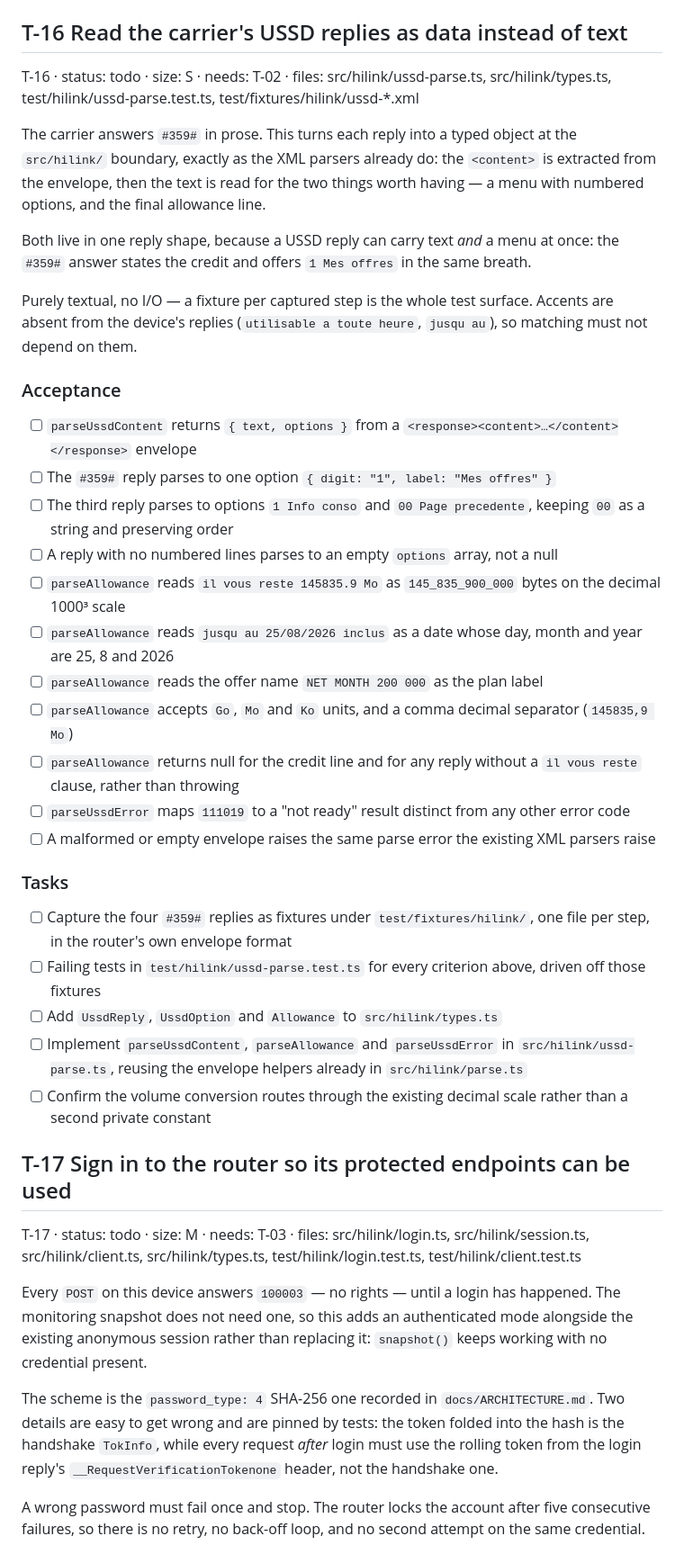
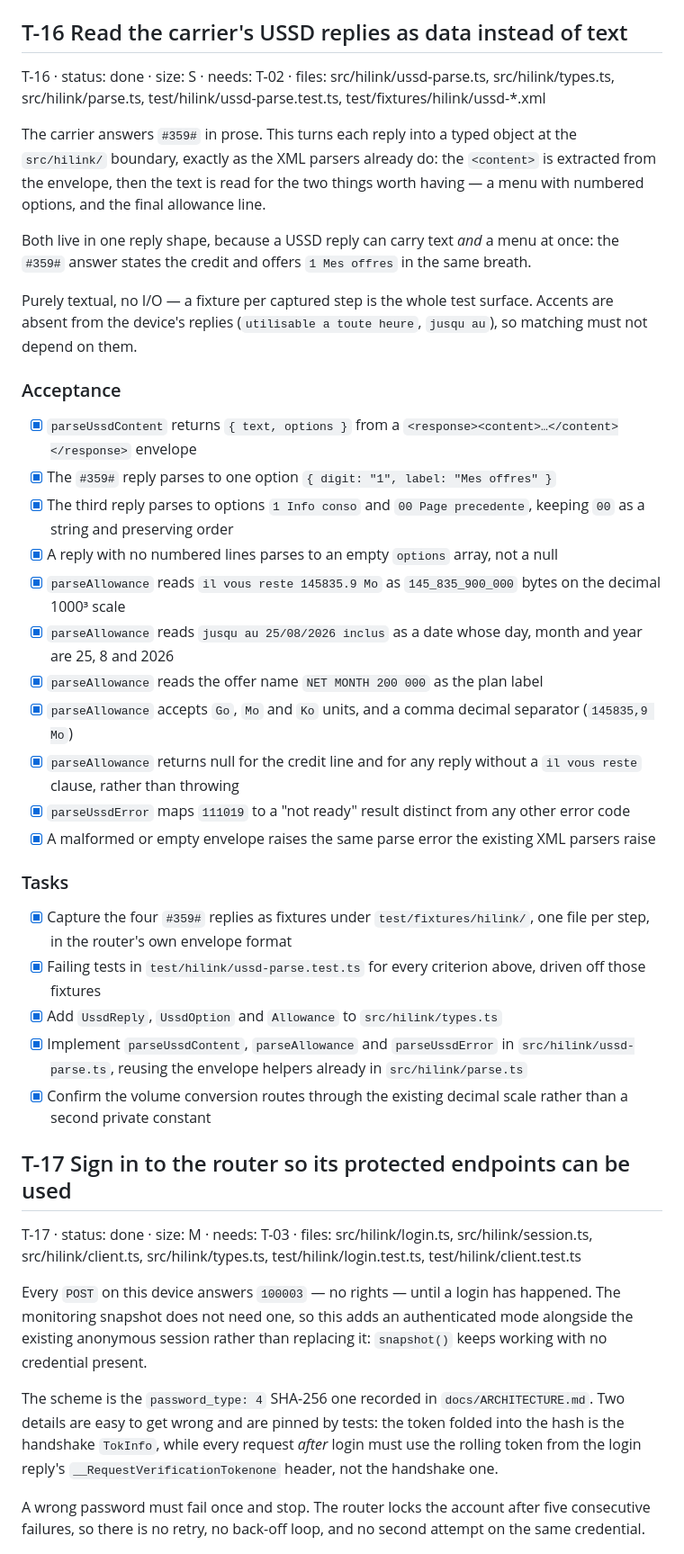
Before and after one commit to ckandrinirina/ck-connect-check, a Markdown page: tasks/PLAN.md, the part around one of its changes. Shown at 90% size. Rendered like a GitHub page.

```diff
--- a/tasks/PLAN.md
+++ b/tasks/PLAN.md
@@ -591,14 +592,14 @@ their English suffixes in `src/hilink/parse.ts`; that parser is out of scope.
 
 ## T-16 Read the carrier's USSD replies as data instead of text
 
-T-16 · status: todo · size: S · needs: T-02 · files: src/hilink/ussd-parse.ts, src/hilink/types.ts, test/hilink/ussd-parse.test.ts, test/fixtures/hilink/ussd-\*.xml
+T-16 · status: done · size: S · needs: T-02 · files: src/hilink/ussd-parse.ts, src/hilink/types.ts, src/hilink/parse.ts, test/hilink/ussd-parse.test.ts, test/fixtures/hilink/ussd-\*.xml
 
 The carrier answers `#359#` in prose. This turns each reply into a typed object at the
 `src/hilink/` boundary, exactly as the XML parsers already do: the `<content>` is
 extracted from the envelope, then the text is read for the two things worth having — a
 menu with numbered options, and the final allowance line.
 
-Both live in one reply shape, because a USSD reply can carry text *and* a menu at once:
+Both live in one reply shape, because a USSD reply can carry text _and_ a menu at once:
 the `#359#` answer states the credit and offers `1 Mes offres` in the same breath.
 
 Purely textual, no I/O — a fixture per captured step is the whole test surface. Accents
@@ -607,29 +608,29 @@ must not depend on them.
 
 ### Acceptance
 
-- [ ] `parseUssdContent` returns `{ text, options }` from a `<response><content>…</content></response>` envelope
-- [ ] The `#359#` reply parses to one option `{ digit: "1", label: "Mes offres" }`
-- [ ] The third reply parses to options `1 Info conso` and `00 Page precedente`, keeping `00` as a string and preserving order
-- [ ] A reply with no numbered lines parses to an empty `options` array, not a null
-- [ ] `parseAllowance` reads `il vous reste 145835.9 Mo` as `145_835_900_000` bytes on the decimal 1000³ scale
-- [ ] `parseAllowance` reads `jusqu au 25/08/2026 inclus` as a date whose day, month and year are 25, 8 and 2026
-- [ ] `parseAllowance` reads the offer name `NET MONTH 200 000` as the plan label
-- [ ] `parseAllowance` accepts `Go`, `Mo` and `Ko` units, and a comma decimal separator (`145835,9 Mo`)
-- [ ] `parseAllowance` returns null for the credit line and for any reply without a `il vous reste` clause, rather than throwing
-- [ ] `parseUssdError` maps `111019` to a "not ready" result distinct from any other error code
-- [ ] A malformed or empty envelope raises the same parse error the existing XML parsers raise
+- [x] `parseUssdContent` returns `{ text, options }` from a `<response><content>…</content></response>` envelope
+- [x] The `#359#` reply parses to one option `{ digit: "1", label: "Mes offres" }`
+- [x] The third reply parses to options `1 Info conso` and `00 Page precedente`, keeping `00` as a string and preserving order
+- [x] A reply with no numbered lines parses to an empty `options` array, not a null
+- [x] `parseAllowance` reads `il vous reste 145835.9 Mo` as `145_835_900_000` bytes on the decimal 1000³ scale
+- [x] `parseAllowance` reads `jusqu au 25/08/2026 inclus` as a date whose day, month and year are 25, 8 and 2026
+- [x] `parseAllowance` reads the offer name `NET MONTH 200 000` as the plan label
+- [x] `parseAllowance` accepts `Go`, `Mo` and `Ko` units, and a comma decimal separator (`145835,9 Mo`)
+- [x] `parseAllowance` returns null for the credit line and for any reply without a `il vous reste` clause, rather than throwing
+- [x] `parseUssdError` maps `111019` to a "not ready" result distinct from any other error code
+- [x] A malformed or empty envelope raises the same parse error the existing XML parsers raise
 
 ### Tasks
 
-- [ ] Capture the four `#359#` replies as fixtures under `test/fixtures/hilink/`, one file per step, in the router's own envelope format
-- [ ] Failing tests in `test/hilink/ussd-parse.test.ts` for every criterion above, driven off those fixtures
-- [ ] Add `UssdReply`, `UssdOption` and `Allowance` to `src/hilink/types.ts`
-- [ ] Implement `parseUssdContent`, `parseAllowance` and `parseUssdError` in `src/hilink/ussd-parse.ts`, reusing the envelope helpers already in `src/hilink/parse.ts`
-- [ ] Confirm the volume conversion routes through the existing decimal scale rather than a second private constant
+- [x] Capture the four `#359#` replies as fixtures under `test/fixtures/hilink/`, one file per step, in the router's own envelope format
+- [x] Failing tests in `test/hilink/ussd-parse.test.ts` for every criterion above, driven off those fixtures
+- [x] Add `UssdReply`, `UssdOption` and `Allowance` to `src/hilink/types.ts`
+- [x] Implement `parseUssdContent`, `parseAllowance` and `parseUssdError` in `src/hilink/ussd-parse.ts`, reusing the envelope helpers already in `src/hilink/parse.ts`
+- [x] Confirm the volume conversion routes through the existing decimal scale rather than a second private constant
 
 ## T-17 Sign in to the router so its protected endpoints can be used
 
-T-17 · status: todo · size: M · needs: T-03 · files: src/hilink/login.ts, src/hilink/session.ts, src/hilink/client.ts, src/hilink/types.ts, test/hilink/login.test.ts, test/hilink/client.test.ts
+T-17 · status: done · size: M · needs: T-03 · files: src/hilink/login.ts, src/hilink/session.ts, src/hilink/client.ts, src/hilink/types.ts, test/hilink/login.test.ts, test/hilink/client.test.ts
 
 Every `POST` on this device answers `100003` — no rights — until a login has happened. The
 monitoring snapshot does not need one, so this adds an authenticated mode alongside the
@@ -638,7 +639,7 @@ credential present.
 
 The scheme is the `password_type: 4` SHA-256 one recorded in `docs/ARCHITECTURE.md`. Two
 details are easy to get wrong and are pinned by tests: the token folded into the hash is
-the handshake `TokInfo`, while every request *after* login must use the rolling token from
+the handshake `TokInfo`, while every request _after_ login must use the rolling token from
 the login reply's `__RequestVerificationTokenone` header, not the handshake one.
 
 A wrong password must fail once and stop. The router locks the account after five
```
Also changed, not shown: other parts of tasks/PLAN.md (+134 -103 lines).
